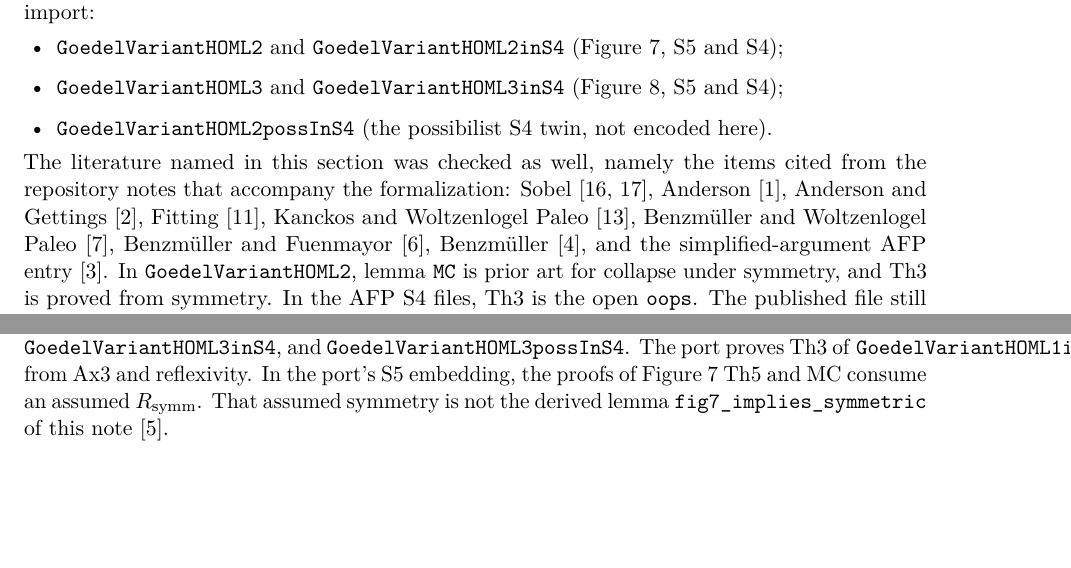
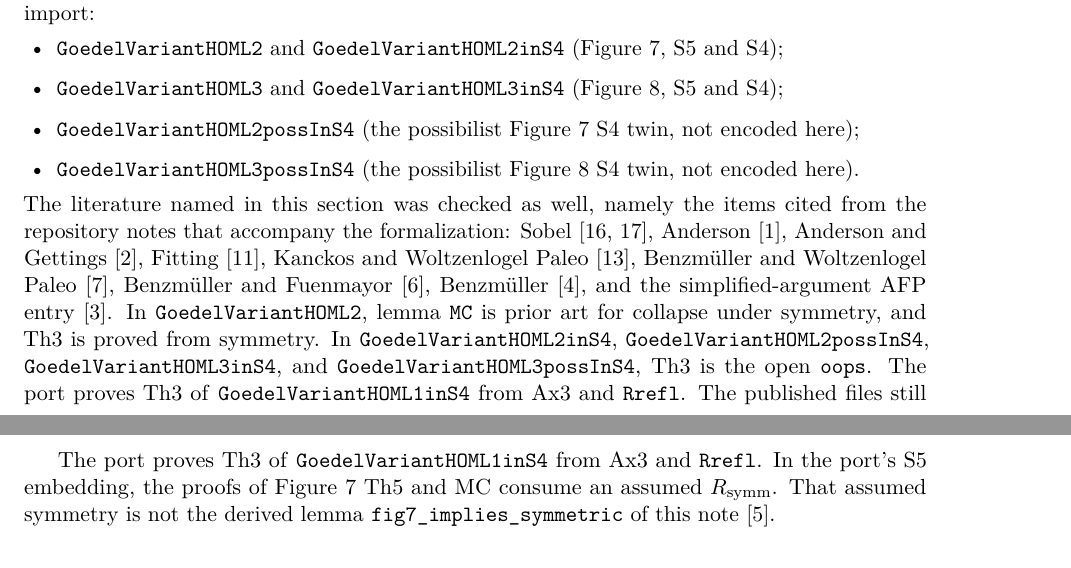
Before and after one commit to drewarrowood/godel-ontological, a LaTeX paper (paper/main.tex): two parts of pages 12 and 14 of 15 before the commit and two parts of pages 12 and 14 of 16 after it, joined at a grey line, cut so that both start at the same text, the shorter picture padded with empty space. The pictures show the PDF file paper/main.pdf that the author committed with the source.

Commit message:
Name every open S4 Th3 and drop the KB-suffices gloss.
The port's open statements are the four repaired restrictions, with
GoedelVariantHOML1inS4 Th3 proved from Ax3 and Rrefl. The AFP S5
construction is only the B schema. KB is spoken once, as Kanckos and
Woltzenlogel Paleo's prior art. Full comprehension is tied back to
unrestricted property quantification.

Co-authored-by: Drew Lamarr Arrowood <drewarrowood@users.noreply.github.com>

```diff
--- a/paper/main.tex
+++ b/paper/main.tex
@@ -80,7 +80,7 @@ Benzm\"uller reports that the port leaves Th3 open, as an anonymous sorry,
 in the repaired S4 restrictions \lean{GoedelVariantHOML2inS4},
 \lean{GoedelVariantHOML2possInS4}, \lean{GoedelVariantHOML3inS4}, and
 \lean{GoedelVariantHOML3possInS4}.
-The port proves Th3 of \lean{GoedelVariantHOML1inS4} from Ax3 and reflexivity.
+The port proves Th3 of \lean{GoedelVariantHOML1inS4} from Ax3 and \lean{Rrefl}.
 Those open statements are not this repository's Lean Th3, and they are not
 \lean{R\_is\_identity} or \lean{MC}.
 \end{abstract}
@@ -461,7 +462,8 @@ He reports that the port leaves Th3 open, as an anonymous sorry, in the
 repaired S4 restrictions \lean{GoedelVariantHOML2inS4},
 \lean{GoedelVariantHOML2possInS4}, \lean{GoedelVariantHOML3inS4}, and
 \lean{GoedelVariantHOML3possInS4}.
-The port proves Th3 of \lean{GoedelVariantHOML1inS4} from Ax3 and reflexivity.
+
+The port proves Th3 of \lean{GoedelVariantHOML1inS4} from Ax3 and \lean{Rrefl}.
 It does not contain the derived-symmetry argument of this note, and it does
 not treat the 1970 hand page as Scott's repaired Figure~7.
 
@@ -1082,7 +1084,8 @@ Benzm\"uller reports that the port leaves Th3 open, as an anonymous sorry,
 in the repaired S4 restrictions \lean{GoedelVariantHOML2inS4},
 \lean{GoedelVariantHOML2possInS4}, \lean{GoedelVariantHOML3inS4}, and
 \lean{GoedelVariantHOML3possInS4} \cite{benzmuellerLean2026}.
-The port proves Th3 of \lean{GoedelVariantHOML1inS4} from Ax3 and reflexivity.
+The port proves Th3 of \lean{GoedelVariantHOML1inS4} from Ax3 and \lean{Rrefl}.
+
 Its Table~4, from \lean{\#print axioms} on Lean~4.33.1, reports that the S5
 proofs of Th5 and \lean{MC} in \lean{GoedelVariantHOML2} consume an assumed
 \(R_{\mathrm{symm}}\), and that Scott's T3 and \lean{MC} consume only
@@ -1151,7 +1154,8 @@ together with the S4 and S5 embeddings they import:
 \begin{itemize}[leftmargin=1.5em]
 \item \lean{GoedelVariantHOML2} and \lean{GoedelVariantHOML2inS4} (Figure~7, S5 and S4);
 \item \lean{GoedelVariantHOML3} and \lean{GoedelVariantHOML3inS4} (Figure~8, S5 and S4);
-\item \lean{GoedelVariantHOML2possInS4} (the possibilist S4 twin, not encoded here).
+\item \lean{GoedelVariantHOML2possInS4} (the possibilist Figure~7 S4 twin, not encoded here);
+\item \lean{GoedelVariantHOML3possInS4} (the possibilist Figure~8 S4 twin, not encoded here).
 \end{itemize}
 The literature named in this section was checked as well, namely the items
 cited from the repository notes that accompany the formalization:
@@ -1164,8 +1168,11 @@ Woltzenlogel Paleo \cite{kanckos2017}, Benzm\"uller and Woltzenlogel Paleo
 simplified-argument AFP entry \cite{afpSimplified2021}.
 In \lean{GoedelVariantHOML2}, lemma \lean{MC} is prior art for collapse under
 symmetry, and Th3 is proved from symmetry.
-In the AFP S4 files, Th3 is the open \lean{oops}.
-The published file still contains that \lean{oops}.
+In \lean{GoedelVariantHOML2inS4}, \lean{GoedelVariantHOML2possInS4},
+\lean{GoedelVariantHOML3inS4}, and \lean{GoedelVariantHOML3possInS4}, Th3 is
+the open \lean{oops}.
+The port proves Th3 of \lean{GoedelVariantHOML1inS4} from Ax3 and \lean{Rrefl}.
+The published files still contain that \lean{oops}.
 The probe discharges the Figure~7 goal by derived symmetry.
 It does not discharge Figure~8, and it does not prove the identity.
 In \cite{benzmueller2026} the K-theorem is the ultrafilter package just
@@ -1301,7 +1309,8 @@ Benzm\"uller reports that the port leaves Th3 open, as an anonymous sorry,
 in the repaired S4 restrictions \lean{GoedelVariantHOML2inS4},
 \lean{GoedelVariantHOML2possInS4}, \lean{GoedelVariantHOML3inS4}, and
 \lean{GoedelVariantHOML3possInS4}.
-The port proves Th3 of \lean{GoedelVariantHOML1inS4} from Ax3 and reflexivity.
+
+The port proves Th3 of \lean{GoedelVariantHOML1inS4} from Ax3 and \lean{Rrefl}.
 In the port's S5 embedding, the proofs of Figure~7 Th5 and MC consume an
 assumed \(R_{\mathrm{symm}}\).
 That assumed symmetry is not the derived lemma
```
Also changed, not shown: docs/main.pdf, paper/main.pdf, paper/main.tex (20 more changed lines), 1 other file.
